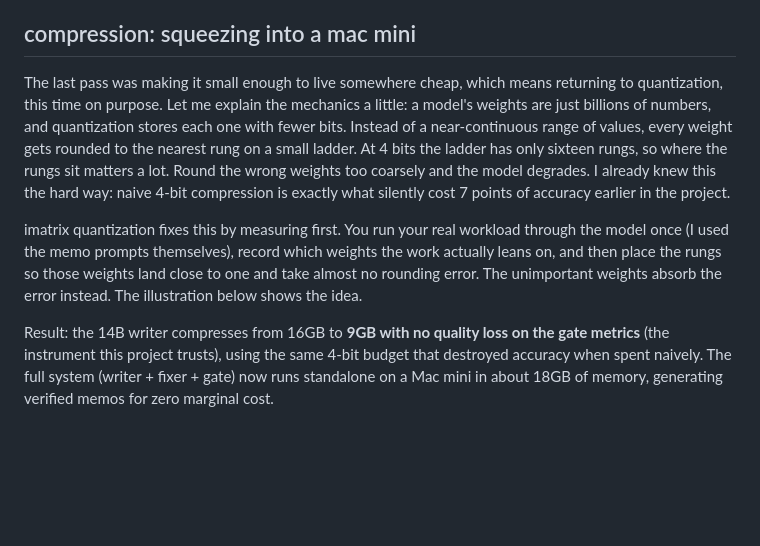
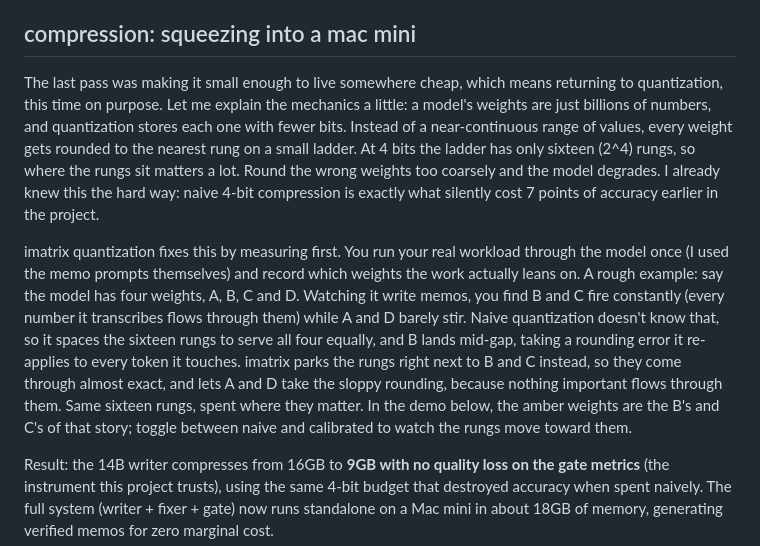
Before and after one commit to rohanz/rohan, a Markdown page: projects/quantlab-analyst.md, the part around the change. GitHub-like rendering; blank space fills up the shorter version.

Commit message:
Finish the A/B/C/D imatrix example, tied to the quant visual
Importance is about usage, not value: B and C fire constantly during
memo-writing so the rungs move to them; A and D absorb the error.
The example lives in the imatrix paragraph and points at the demo's
amber weights and naive/calibrated toggle.

Co-Authored-By: Claude Fable 5 <noreply@anthropic.com>
Claude-Session: https://claude.ai/code/session_015LG6eeqckYN7sMPV2g64Td

```diff
--- a/projects/quantlab-analyst.md
+++ b/projects/quantlab-analyst.md
@@ -97,9 +97,9 @@ So the truthful headline is precise: **a local system can match a frontier model
 
 ## compression: squeezing into a mac mini
 
-The last pass was making it small enough to live somewhere cheap, which means returning to quantization, this time on purpose. Let me explain the mechanics a little: a model's weights are just billions of numbers, and quantization stores each one with fewer bits. Instead of a near-continuous range of values, every weight gets rounded to the nearest rung on a small ladder. At 4 bits the ladder has only sixteen rungs, so where the rungs sit matters a lot. Round the wrong weights too coarsely and the model degrades. I already knew this the hard way: naive 4-bit compression is exactly what silently cost 7 points of accuracy earlier in the project.
+The last pass was making it small enough to live somewhere cheap, which means returning to quantization, this time on purpose. Let me explain the mechanics a little: a model's weights are just billions of numbers, and quantization stores each one with fewer bits. Instead of a near-continuous range of values, every weight gets rounded to the nearest rung on a small ladder. At 4 bits the ladder has only sixteen (2^4) rungs, so where the rungs sit matters a lot. Round the wrong weights too coarsely and the model degrades. I already knew this the hard way: naive 4-bit compression is exactly what silently cost 7 points of accuracy earlier in the project.
 
-<span class="gloss-term" data-gloss="Importance-matrix quantization: run your actual workload through the model once, record which weights it leans on, and place the rounding steps to protect those weights when compressing.">imatrix quantization</span> fixes this by measuring first. You run your real workload through the model once (I used the memo prompts themselves), record which weights the work actually leans on, and then place the rungs so those weights land close to one and take almost no rounding error. The unimportant weights absorb the error instead. The illustration below shows the idea.
+<span class="gloss-term" data-gloss="Importance-matrix quantization: run your actual workload through the model once, record which weights it leans on, and place the rounding steps to protect those weights when compressing.">imatrix quantization</span> fixes this by measuring first. You run your real workload through the model once (I used the memo prompts themselves) and record which weights the work actually leans on. A rough example: say the model has four weights, A, B, C and D. Watching it write memos, you find B and C fire constantly (every number it transcribes flows through them) while A and D barely stir. Naive quantization doesn't know that, so it spaces the sixteen rungs to serve all four equally, and B lands mid-gap, taking a rounding error it re-applies to every token it touches. imatrix parks the rungs right next to B and C instead, so they come through almost exact, and lets A and D take the sloppy rounding, because nothing important flows through them. Same sixteen rungs, spent where they matter. In the demo below, the amber weights are the B's and C's of that story; toggle between naive and calibrated to watch the rungs move toward them.
 
 <div id="qla-quant-visual"></div>
 
```
